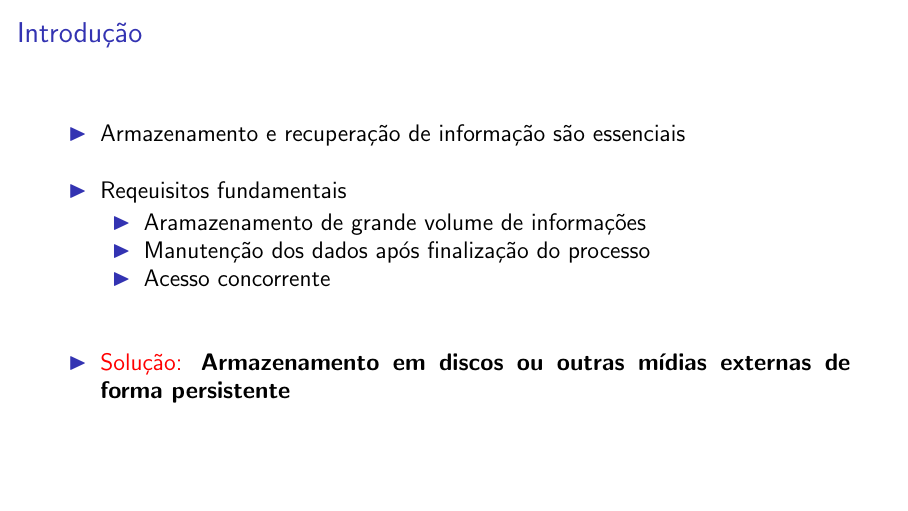
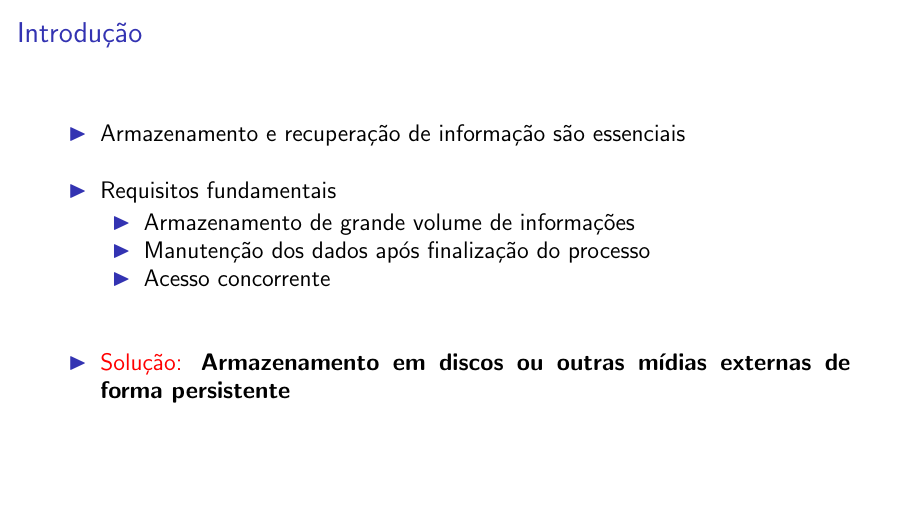
Before and after one commit to alexandretannus/slides-aula, LaTeX slides (Sistemas_Operacionais/09-Arquivos/09-Arquivos.tex): page 6 of 22. Compiled offline with pdfLaTeX; a LaTeX package or settings file that is missing is left out.

Commit message:
Correções ortográficas

```diff
--- a/Sistemas_Operacionais/09-Arquivos/09-Arquivos.tex
+++ b/Sistemas_Operacionais/09-Arquivos/09-Arquivos.tex
@@ -44,9 +44,9 @@
 		\begin{itemize}
 			\item Armazenamento e recuperação de informação são essenciais
 			\vspace{1em}
-			\item Reqeuisitos fundamentais
+			\item Requisitos fundamentais
 			\begin{itemize}
-				\item Aramazenamento de grande volume de informações
+				\item Armazenamento de grande volume de informações
 				\item Manutenção dos dados após finalização do processo
 				\item Acesso concorrente
 			\end{itemize}
```
Also changed, not shown: Sistemas_Operacionais/09-Arquivos/09-Arquivos.pdf.
